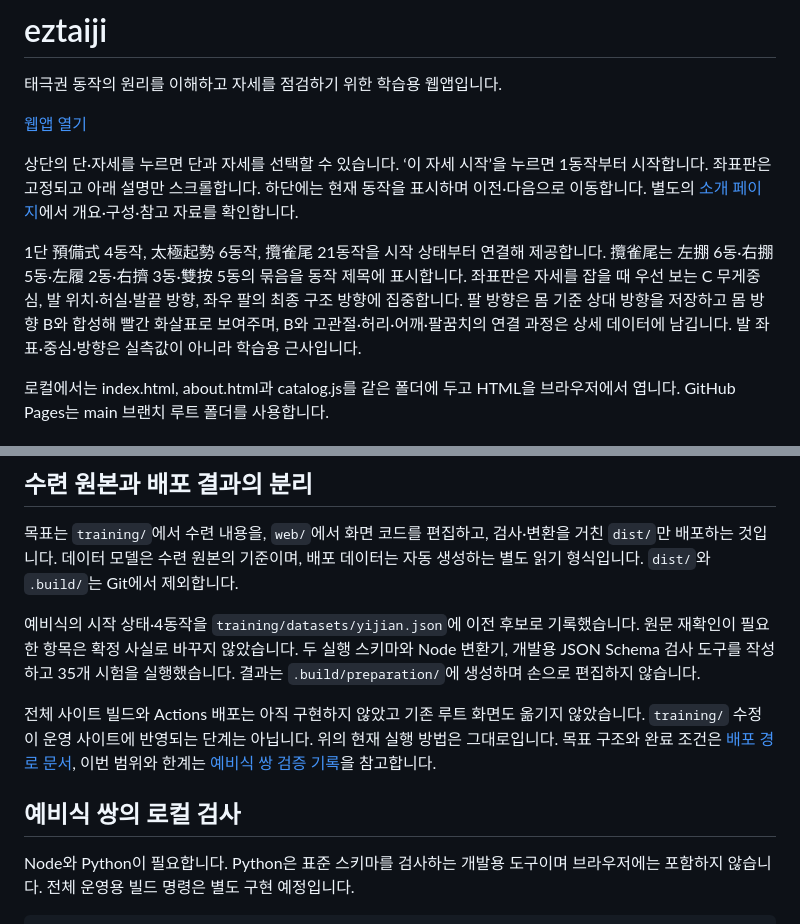
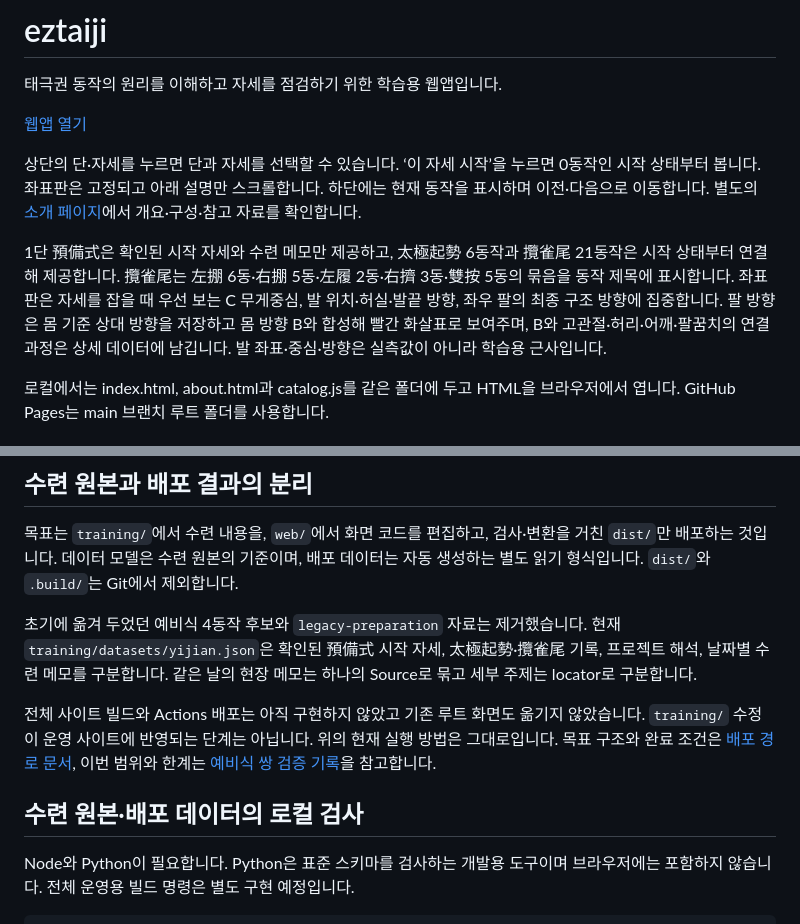
Before and after one commit to winterrainlee/eztaiji, a Markdown page: README.md, 2 parts joined by grey strips. Rendered like a GitHub page.

Commit message:
Update project notes after preparation cleanup

```diff
--- a/README.md
+++ b/README.md
@@ -4,9 +4,9 @@
 
 [웹앱 열기](https://winterrainlee.github.io/eztaiji/)
 
-상단의 단·자세를 누르면 단과 자세를 선택할 수 있습니다. ‘이 자세 시작’을 누르면 1동작부터 시작합니다. 좌표판은 고정되고 아래 설명만 스크롤합니다. 하단에는 현재 동작을 표시하며 이전·다음으로 이동합니다. 별도의 [소개 페이지](https://winterrainlee.github.io/eztaiji/about.html)에서 개요·구성·참고 자료를 확인합니다.
+상단의 단·자세를 누르면 단과 자세를 선택할 수 있습니다. ‘이 자세 시작’을 누르면 0동작인 시작 상태부터 봅니다. 좌표판은 고정되고 아래 설명만 스크롤합니다. 하단에는 현재 동작을 표시하며 이전·다음으로 이동합니다. 별도의 [소개 페이지](https://winterrainlee.github.io/eztaiji/about.html)에서 개요·구성·참고 자료를 확인합니다.
 
-1단 預備式 4동작, 太極起勢 6동작, 攬雀尾 21동작을 시작 상태부터 연결해 제공합니다. 攬雀尾는 左掤 6동·右掤 5동·左履 2동·右擠 3동·雙按 5동의 묶음을 동작 제목에 표시합니다. 좌표판은 자세를 잡을 때 우선 보는 C 무게중심, 발 위치·허실·발끝 방향, 좌우 팔의 최종 구조 방향에 집중합니다. 팔 방향은 몸 기준 상대 방향을 저장하고 몸 방향 B와 합성해 빨간 화살표로 보여주며, B와 고관절·허리·어깨·팔꿈치의 연결 과정은 상세 데이터에 남깁니다. 발 좌표·중심·방향은 실측값이 아니라 학습용 근사입니다.
+1단 預備式은 확인된 시작 자세와 수련 메모만 제공하고, 太極起勢 6동작과 攬雀尾 21동작은 시작 상태부터 연결해 제공합니다. 攬雀尾는 左掤 6동·右掤 5동·左履 2동·右擠 3동·雙按 5동의 묶음을 동작 제목에 표시합니다. 좌표판은 자세를 잡을 때 우선 보는 C 무게중심, 발 위치·허실·발끝 방향, 좌우 팔의 최종 구조 방향에 집중합니다. 팔 방향은 몸 기준 상대 방향을 저장하고 몸 방향 B와 합성해 빨간 화살표로 보여주며, B와 고관절·허리·어깨·팔꿈치의 연결 과정은 상세 데이터에 남깁니다. 발 좌표·중심·방향은 실측값이 아니라 학습용 근사입니다.
 
 로컬에서는 index.html, about.html과 catalog.js를 같은 폴더에 두고 HTML을 브라우저에서 엽니다. GitHub Pages는 main 브랜치 루트 폴더를 사용합니다.
 
@@ -27,11 +27,11 @@
 
 목표는 `training/`에서 수련 내용을, `web/`에서 화면 코드를 편집하고, 검사·변환을 거친 `dist/`만 배포하는 것입니다. 데이터 모델은 수련 원본의 기준이며, 배포 데이터는 자동 생성하는 별도 읽기 형식입니다. `dist/`와 `.build/`는 Git에서 제외합니다.
 
-예비식의 시작 상태·4동작을 `training/datasets/yijian.json`에 이전 후보로 기록했습니다. 원문 재확인이 필요한 항목은 확정 사실로 바꾸지 않았습니다. 두 실행 스키마와 Node 변환기, 개발용 JSON Schema 검사 도구를 작성하고 35개 시험을 실행했습니다. 결과는 `.build/preparation/`에 생성하며 손으로 편집하지 않습니다.
+초기에 옮겨 두었던 예비식 4동작 후보와 `legacy-preparation` 자료는 제거했습니다. 현재 `training/datasets/yijian.json`은 확인된 預備式 시작 자세, 太極起勢·攬雀尾 기록, 프로젝트 해석, 날짜별 수련 메모를 구분합니다. 같은 날의 현장 메모는 하나의 Source로 묶고 세부 주제는 locator로 구분합니다.
 
 전체 사이트 빌드와 Actions 배포는 아직 구현하지 않았고 기존 루트 화면도 옮기지 않았습니다. `training/` 수정이 운영 사이트에 반영되는 단계는 아닙니다. 위의 현재 실행 방법은 그대로입니다. 목표 구조와 완료 조건은 [배포 경로 문서](docs/data-pipeline.md), 이번 범위와 한계는 [예비식 쌍 검증 기록](docs/preparation-pair.md)을 참고합니다.
 
-## 예비식 쌍의 로컬 검사
+## 수련 원본·배포 데이터의 로컬 검사
 
 Node와 Python이 필요합니다. Python은 표준 스키마를 검사하는 개발용 도구이며 브라우저에는 포함하지 않습니다. 전체 운영용 빌드 명령은 별도 구현 예정입니다.
 
```
